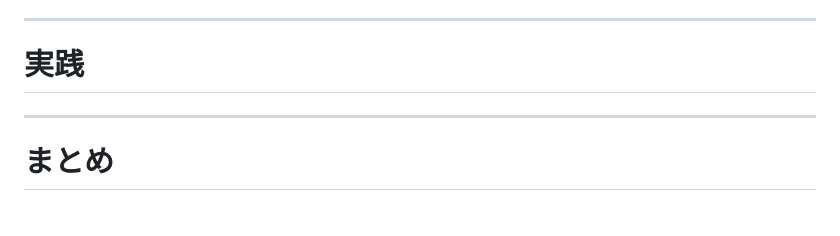
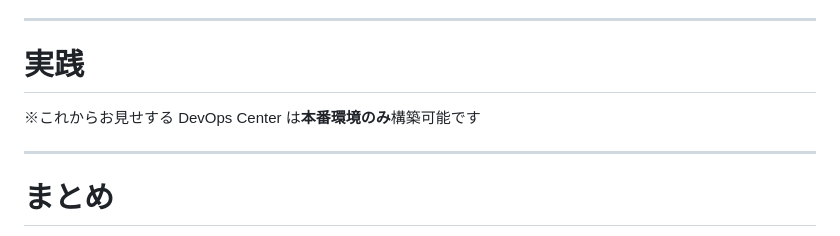
Before and after one commit to tkonishi5515/devopsCenter, a Markdown page: contents/ja/index.md, the part around the change. Rendered like a GitHub page.

Commit message:
微修正

```diff
--- a/contents/ja/index.md
+++ b/contents/ja/index.md
@@ -158,6 +158,8 @@ theme: freud
 
 # 実践
 
+※これからお見せする DevOps Center は**本番環境のみ**構築可能です
+
 ---
 
 # まとめ
```
